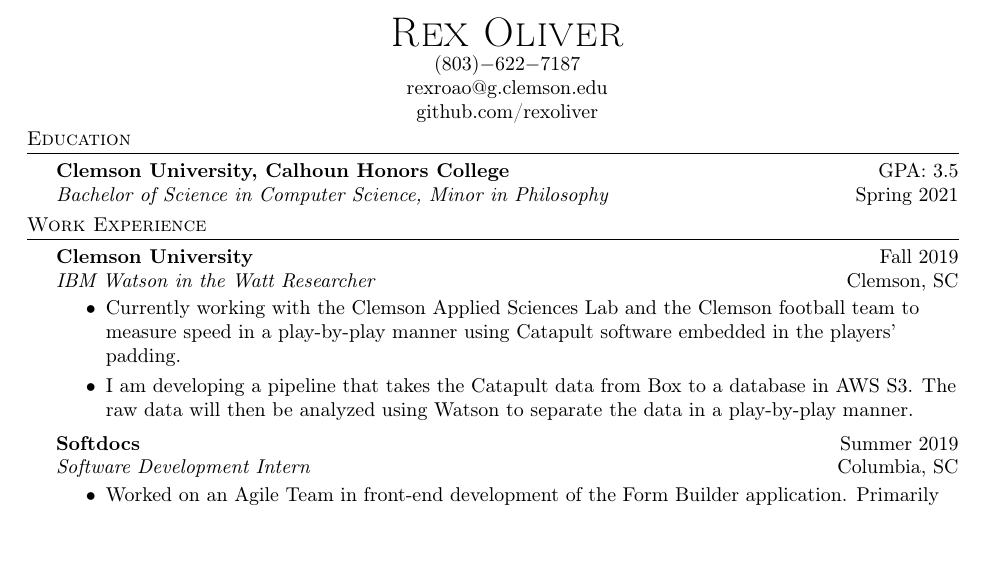
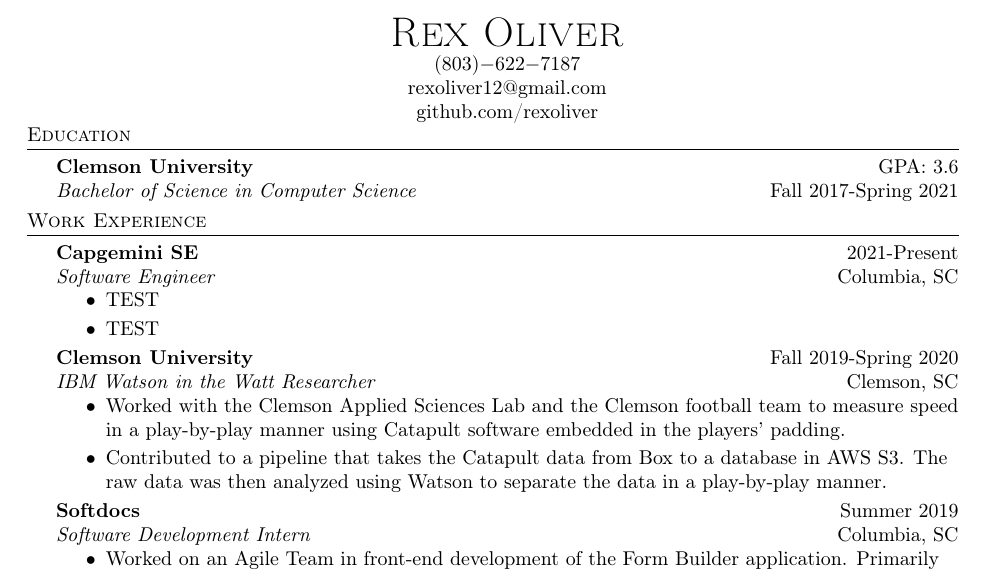
Before and after one commit to rexoliver/resume, a LaTeX CV (resume.tex): part of the page, cut so that both start at the same text. Compiled offline with pdfLaTeX.

Commit message:
Added capgemini section, cleaned up old areas

```diff
--- a/resume.tex
+++ b/resume.tex
@@ -71,16 +71,21 @@
     \begin{document}
 \vspace*{-40pt}
 
-\contact {Rex Oliver}{(803)$-$622$-$7187}{rexroao@g.clemson.edu}{github.com/rexoliver}
+\contact {Rex Oliver}{(803)$-$622$-$7187}{rexoliver12@gmail.com}{github.com/rexoliver}
 
 \header {Education}
-\beginninglist {Clemson University, Calhoun Honors College} {Bachelor of Science in Computer Science, Minor in Philosophy} {GPA: 3.5} {Spring 2021} \vspace{3pt}
+\beginninglist {Clemson University} {Bachelor of Science in Computer Science} {GPA: 3.6} {Fall 2017-Spring 2021} \vspace{3pt}
 
 \header {Work Experience}
-\beginninglist {Clemson University} {IBM Watson in the Watt Researcher} {Fall 2019} {Clemson, SC} \vspace{-8pt}
+\beginninglist {Capgemini SE} {Software Engineer} {2021-Present} {Columbia, SC} \vspace{-8pt}
 \begin{itemize}
-	\item Currently working with the Clemson Applied Sciences Lab and the Clemson football team to measure speed in a play-by-play manner using Catapult software embedded in the players' padding. \vspace{-5pt}
-	\item I am developing a pipeline that takes the Catapult data from Box to a database in AWS S3. The raw data will then be analyzed using Watson to separate the data in a play-by-play manner. \vspace{-5pt}
+	\item TEST \vspace{-5pt}
+	\item TEST \vspace{-5pt}
+\end{itemize}
+\beginninglist {Clemson University} {IBM Watson in the Watt Researcher} {Fall 2019-Spring 2020} {Clemson, SC} \vspace{-8pt}
+\begin{itemize}
+	\item Worked with the Clemson Applied Sciences Lab and the Clemson football team to measure speed in a play-by-play manner using Catapult software embedded in the players' padding. \vspace{-5pt}
+	\item Contributed to a pipeline that takes the Catapult data from Box to a database in AWS S3. The raw data was then analyzed using Watson to separate the data in a play-by-play manner. \vspace{-5pt}
 \end{itemize}
 \beginninglist {Softdocs} {Software Development Intern} {Summer 2019} {Columbia, SC} \vspace{-8pt}
 \begin{itemize}
```
